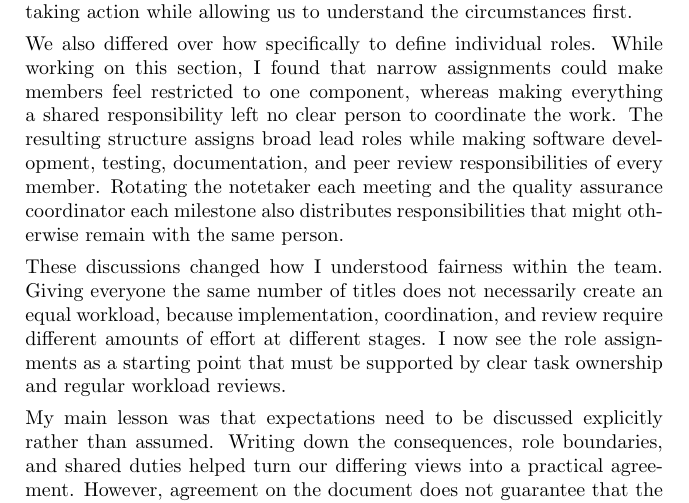
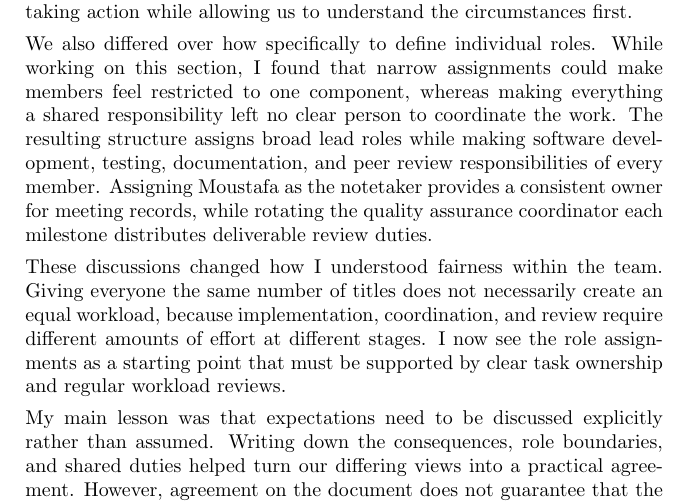
Before and after one commit to AHMEDELZARIA/squigglr, a LaTeX document (docs/DevelopmentPlan/DevelopmentPlan.tex): part of page 8 of 10, cut so that both start at the same text. Compiled offline with pdfLaTeX; a LaTeX package or settings file that is missing is left out.

Commit message:
docs: update notetaker role in Ahmed's reflection (#16)
Reflect Moustafa's assignment as the designated notetaker while retaining rotating milestone QA responsibilities.

```diff
--- a/docs/DevelopmentPlan/DevelopmentPlan.tex
+++ b/docs/DevelopmentPlan/DevelopmentPlan.tex
@@ -330,9 +330,9 @@ the project.
     to coordinate the work. The resulting structure assigns broad
     lead roles while making software development, testing,
     documentation, and peer review responsibilities of every member.
-    Rotating the notetaker each meeting and the quality assurance
-    coordinator each milestone also distributes responsibilities
-    that might otherwise remain with the same person.
+    Assigning Moustafa as the notetaker provides a consistent owner
+    for meeting records, while rotating the quality assurance
+    coordinator each milestone distributes deliverable review duties.
 
     These discussions changed how I understood fairness within the
     team. Giving everyone the same number of titles does not
```
